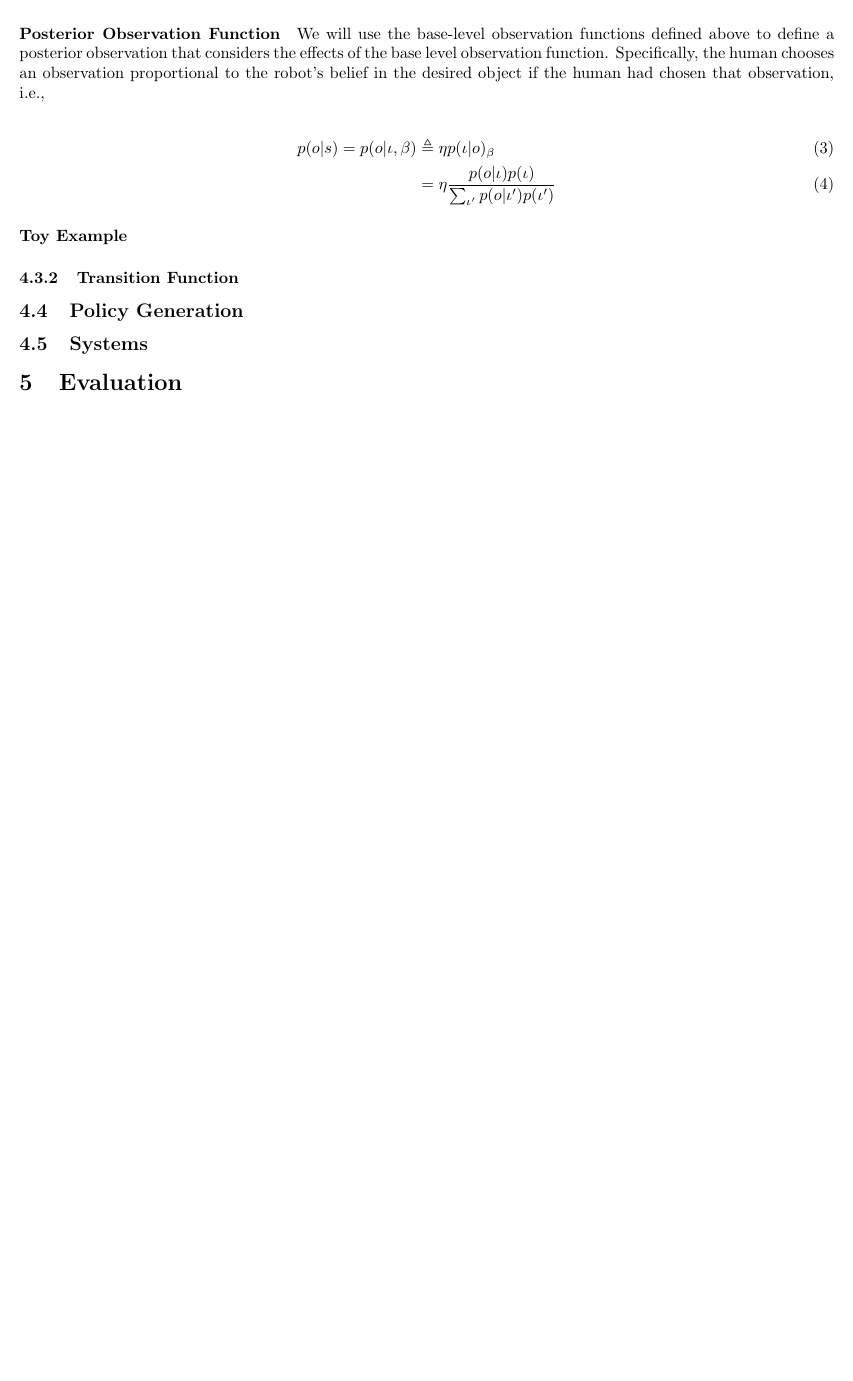
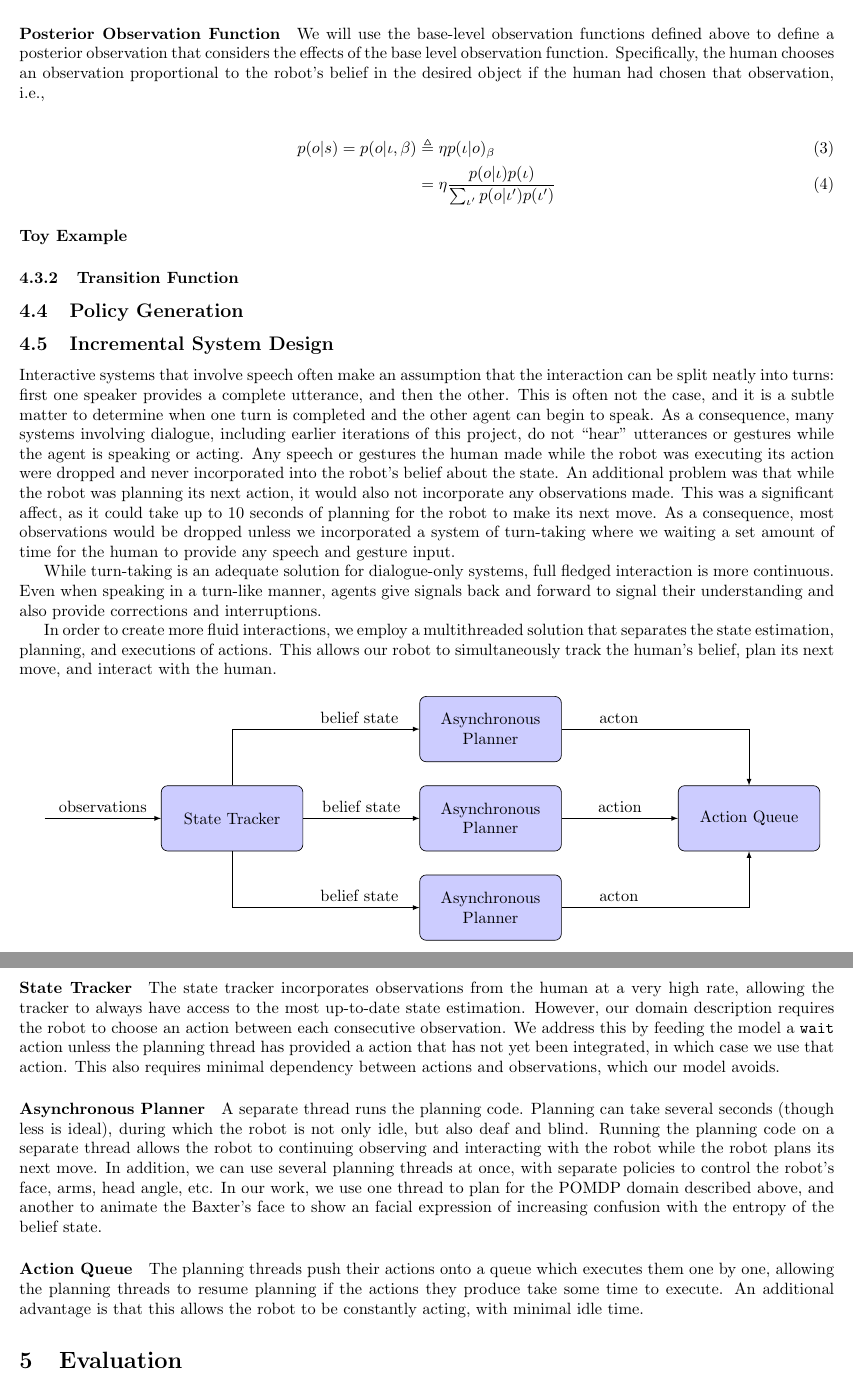
Before and after one commit to exwu/SeniorThesis, a LaTeX thesis (thesis/thesis.tex): part of page 6 of 6 before the commit and two parts of pages 6 and 7 of 7 after it, the two joined at a grey line, cut so that both start at the same text, the shorter picture padded with empty space. Compiled offline with pdfLaTeX.

Commit message:
systems section

```diff
--- a/thesis/thesis.tex
+++ b/thesis/thesis.tex
@@ -7,6 +7,7 @@
 \usepackage{natbib}
 \usepackage{bbm}
 \usetikzlibrary{shapes.geometric}
+\usetikzlibrary{calc,positioning,shapes,arrows}
 %\usepackage{natbib}
 %\bibliographystyle{unsrtnat}
 \newcommand{\Iota}{\mathcal{I}}
@@ -207,8 +208,46 @@ p(o|s) = p(o|\iota, \beta) &\triangleq \eta p(\iota|o)_\beta \\
 
 \subsection{Policy Generation}
 
-\subsection{Systems}
 
+\subsection{Incremental System Design}
+
+Interactive systems that involve speech often make an assumption that the interaction can be split neatly into turns: first one speaker provides a complete utterance, and then the other. This is often not the case, and it is a subtle matter to determine when one turn is completed and the other agent can begin to speak. As a consequence, many systems involving dialogue, including earlier iterations of this project, do not ``hear'' utterances or gestures while the agent is speaking or acting. Any speech or gestures the human made while the robot was executing its action were dropped and never incorporated into the robot's belief about the state. An additional problem was that while the robot was planning its next action, it would also not incorporate any observations made. This was a significant affect, as it could take up to 10 seconds of planning for the robot to make its next move. As a consequence, most observations would be dropped unless we incorporated a system of turn-taking where we waiting a set amount of time for the human to provide any speech and gesture input.
+
+While turn-taking is an adequate solution for dialogue-only systems, full fledged interaction is more continuous. Even when speaking in a turn-like manner, agents give signals back and forward to signal their understanding and also provide corrections and interruptions.
+
+In order to create more fluid interactions, we employ a multithreaded solution that separates the state estimation, planning, and executions of actions. This allows our robot to simultaneously track the human's belief, plan its next move, and interact with the human.
+
+
+\tikzstyle{block} = [rectangle, draw, fill=blue!20, text width=8em, text centered, rounded corners, minimum height=4em]
+\tikzstyle{line} = [draw, > = stealth, -latex]
+
+
+\begin{center}
+\begin{tikzpicture}[auto]
+	\node [block] (st) {State Tracker};
+	\node [left = 2.5cm of st] (n) {};
+	\node [block, right = 2.5cm of st] (ap1) {Asynchronous Planner};
+	\node [block, above = 0.5cm of ap1] (ap2) {Asynchronous Planner};
+	\node [block, below = 0.5cm of ap1] (ap3) {Asynchronous Planner};
+	\node [block, right = 2.5cm of ap1] (aq) {Action Queue};
+	\path [line] (st) -- node[above] {belief state} (ap1);
+	\path [line] (st) |- node[above right, pos=0.72] {belief state} (ap2);
+	\path [line] (st) |- node[above right, pos=0.72] {belief state} (ap3);
+	\path [line] (ap1) -- node[above] {action} (aq);
+	\path [line] (ap2) -| node[above left, pos=0.22] {acton} (aq);
+	\path [line] (ap3) -| node[above left, pos=0.22] {acton} (aq);
+	\path [line] (n) -- node[above]{observations} (st);
+\end{tikzpicture}
+\end{center}
+
+
+
+
+\paragraph{State Tracker} The state tracker incorporates observations from the human at a very high rate, allowing the tracker to always have access to the most up-to-date state estimation. However, our domain description requires the robot to choose an action between each consecutive observation. We address this by feeding the model a \texttt{wait} action unless the planning thread has provided a action that has not yet been integrated, in which case we use that action. This also requires minimal dependency between actions and observations, which our model avoids.
+
+\paragraph{Asynchronous Planner} A separate thread runs the planning code. Planning can take several seconds (though less is ideal), during which the robot is not only idle, but also deaf and blind. Running the planning code on a separate thread allows the robot to continuing observing and interacting with the robot while the robot plans its next move. In addition, we can use several planning threads at once, with separate policies to control the robot's face, arms, head angle, etc. In our work, we use one thread to plan for the POMDP domain described above, and another to animate the Baxter's face to show an facial expression of increasing confusion with the entropy of the belief state.
+
+\paragraph{Action Queue} The planning threads push their actions onto a queue which executes them one by one, allowing the planning threads to resume planning if the actions they produce take some time to execute. An additional advantage is that this allows the robot to be constantly acting, with minimal idle time.
 
 \section{Evaluation}
 
```
Also changed, not shown: thesis/thesis.pdf.
